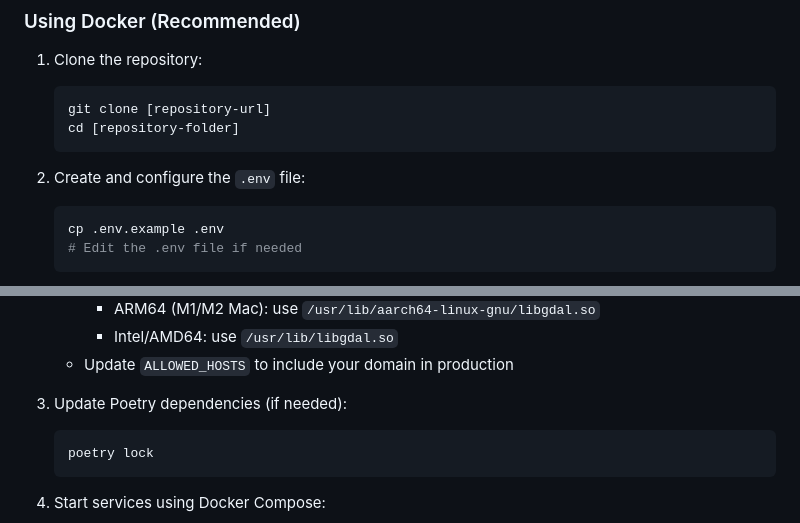
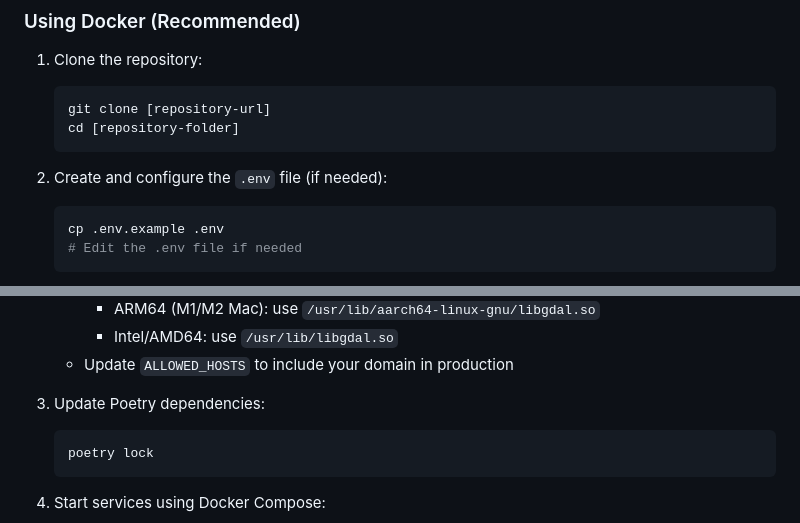
Before and after one commit to TheoLee021/DATreeMap, a Markdown page: README.md, 2 parts joined by grey strips. Drawn GitHub-style.

````diff
--- a/README.md
+++ b/README.md
@@ -54,7 +54,7 @@ The project consists of the following main apps:
    cd [repository-folder]
    ```
 
-2. Create and configure the `.env` file:
+2. Create and configure the `.env` file (if needed):
    ```bash
    cp .env.example .env
    # Edit the .env file if needed
@@ -97,7 +97,7 @@ The project consists of the following main apps:
      - Intel/AMD64: use `/usr/lib/libgdal.so`
    - Update `ALLOWED_HOSTS` to include your domain in production
 
-3. Update Poetry dependencies (if needed):
+3. Update Poetry dependencies:
    ```bash
    poetry lock
    ```
````
